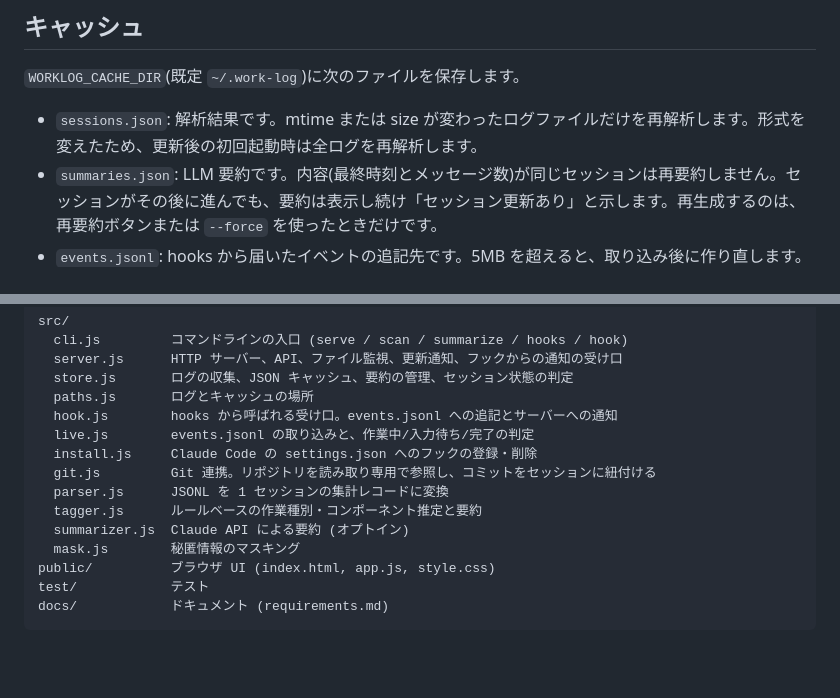
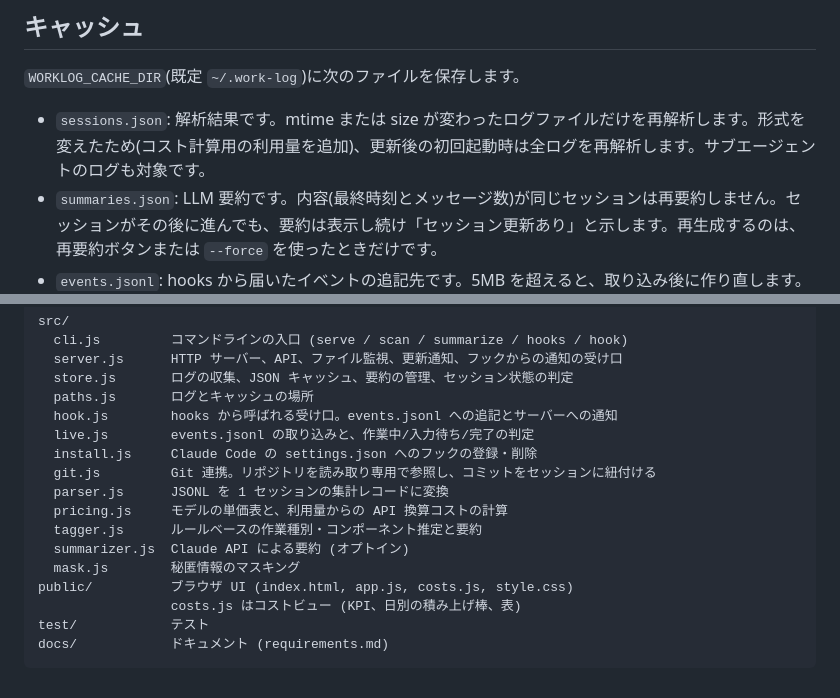
Before and after one commit to 0tsu-0w0/Work-Log, a Markdown page: README.md, 2 parts joined by grey strips. Drawn GitHub-style; blank space fills up the shorter version.

Commit message:
ドキュメント: コストグラフの使い方と計算方法を追記
Co-Authored-By: Claude Opus 5.5 <noreply@anthropic.com>
Claude-Session: https://claude.ai/code/session_01HzEkG8RxvBMeBBZZpL4R4A

````diff
--- a/README.md
+++ b/README.md
@@ -120,7 +151,7 @@ Claude Code on the web などのクラウドセッションは、ユーザーの
 
 `WORKLOG_CACHE_DIR`(既定 `~/.work-log`)に次のファイルを保存します。
 
-- `sessions.json`: 解析結果です。mtime または size が変わったログファイルだけを再解析します。形式を変えたため、更新後の初回起動時は全ログを再解析します。
+- `sessions.json`: 解析結果です。mtime または size が変わったログファイルだけを再解析します。形式を変えたため(コスト計算用の利用量を追加)、更新後の初回起動時は全ログを再解析します。サブエージェントのログも対象です。
 - `summaries.json`: LLM 要約です。内容(最終時刻とメッセージ数)が同じセッションは再要約しません。セッションがその後に進んでも、要約は表示し続け「セッション更新あり」と示します。再生成するのは、再要約ボタンまたは `--force` を使ったときだけです。
 - `events.jsonl`: hooks から届いたイベントの追記先です。5MB を超えると、取り込み後に作り直します。
 - `hooks-state.json`: `events.jsonl` の取り込み位置と、セッションごとの最新状態です。
@@ -139,10 +170,12 @@ src/
   install.js     Claude Code の settings.json へのフックの登録・削除
   git.js         Git 連携。リポジトリを読み取り専用で参照し、コミットをセッションに紐付ける
   parser.js      JSONL を 1 セッションの集計レコードに変換
+  pricing.js     モデルの単価表と、利用量からの API 換算コストの計算
   tagger.js      ルールベースの作業種別・コンポーネント推定と要約
   summarizer.js  Claude API による要約 (オプトイン)
   mask.js        秘匿情報のマスキング
-public/          ブラウザ UI (index.html, app.js, style.css)
+public/          ブラウザ UI (index.html, app.js, costs.js, style.css)
+                 costs.js はコストビュー (KPI、日別の積み上げ棒、表)
 test/            テスト
 docs/            ドキュメント (requirements.md)
 ```
````
Also changed, not shown: other parts of README.md (+32 -1 lines), docs/requirements.md (+4 -1 lines).
